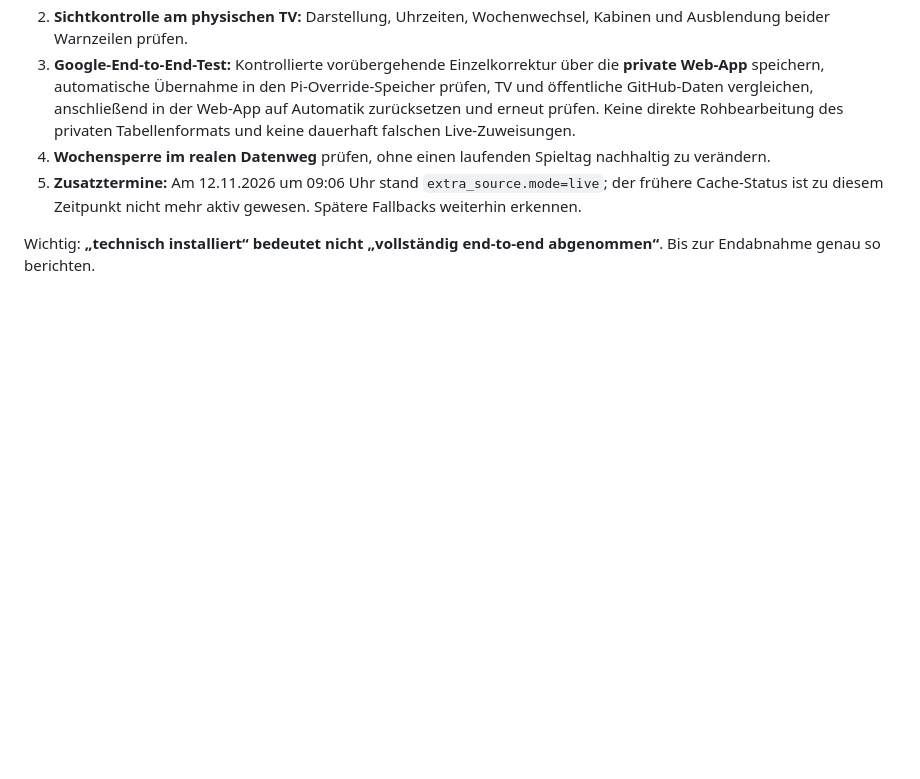
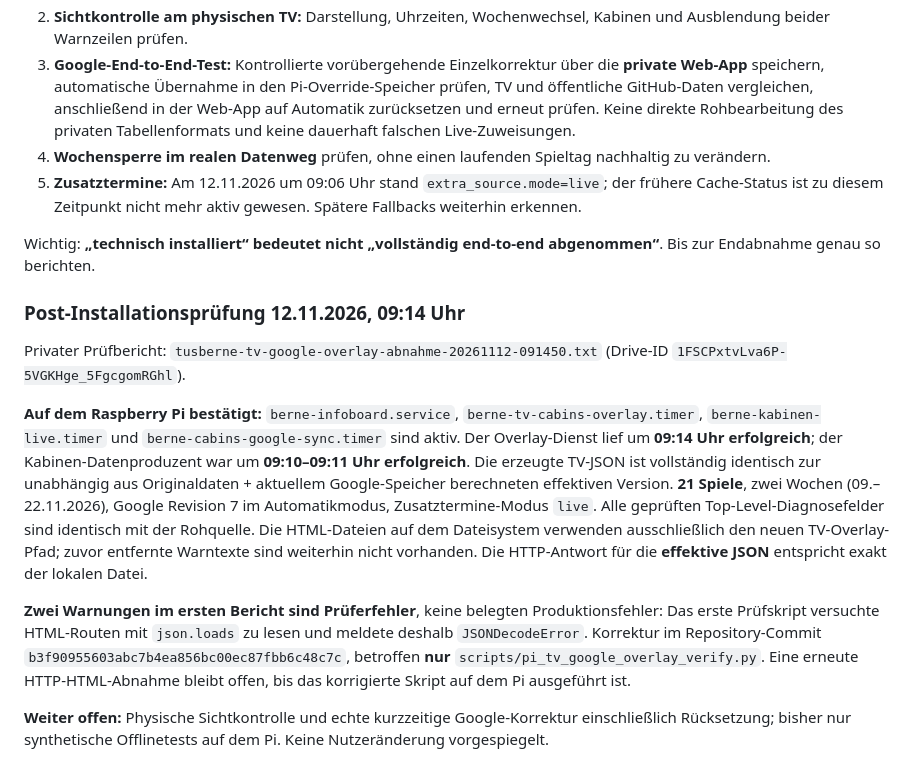
Before and after one commit to kuhfi/tusberne-infoboard, a Markdown page: docs/kabinen-google-mobile.md, the part around the change. Rendered like a GitHub page; blank space fills up the shorter version.

Commit message:
Record overlay runtime acceptance and HTML verifier false positive

```diff
--- a/docs/kabinen-google-mobile.md
+++ b/docs/kabinen-google-mobile.md
@@ -323,3 +323,35 @@ müssen vor einem eventuellen späteren Rollback gesichert bleiben.
 
 Wichtig: **„technisch installiert“ bedeutet nicht „vollständig end-to-end
 abgenommen“**. Bis zur Endabnahme genau so berichten.
+
+
+### Post-Installationsprüfung 12.11.2026, 09:14 Uhr
+
+Privater Prüfbericht: `tusberne-tv-google-overlay-abnahme-20261112-091450.txt`
+(Drive-ID `1FSCPxtvLva6P-5VGKHge_5FgcgomRGhl`).
+
+**Auf dem Raspberry Pi bestätigt:** `berne-infoboard.service`,
+`berne-tv-cabins-overlay.timer`, `berne-kabinen-live.timer` und
+`berne-cabins-google-sync.timer` sind aktiv.
+Der Overlay-Dienst lief um **09:14 Uhr erfolgreich**; der
+Kabinen-Datenproduzent war um **09:10–09:11 Uhr erfolgreich**.
+Die erzeugte TV-JSON ist vollständig identisch zur unabhängig aus
+Originaldaten + aktuellem Google-Speicher berechneten effektiven Version.
+**21 Spiele**, zwei Wochen (09.–22.11.2026), Google Revision 7
+im Automatikmodus, Zusatztermine-Modus `live`.
+Alle geprüften Top-Level-Diagnosefelder sind identisch mit der Rohquelle.
+Die HTML-Dateien auf dem Dateisystem verwenden ausschließlich den neuen
+TV-Overlay-Pfad; zuvor entfernte Warntexte sind weiterhin nicht vorhanden.
+Die HTTP-Antwort für die **effektive JSON** entspricht exakt der lokalen Datei.
+
+**Zwei Warnungen im ersten Bericht sind Prüferfehler**, keine belegten
+Produktionsfehler: Das erste Prüfskript versuchte HTML-Routen mit
+`json.loads` zu lesen und meldete deshalb `JSONDecodeError`.
+Korrektur im Repository-Commit `b3f90955603abc7b4ea856bc00ec87fbb6c48c7c`,
+betroffen **nur** `scripts/pi_tv_google_overlay_verify.py`.
+Eine erneute HTTP-HTML-Abnahme bleibt offen, bis das korrigierte Skript
+auf dem Pi ausgeführt ist.
+
+**Weiter offen:** Physische Sichtkontrolle und echte kurzzeitige
+Google-Korrektur einschließlich Rücksetzung; bisher nur synthetische
+Offlinetests auf dem Pi. Keine Nutzeränderung vorgespiegelt.
```
